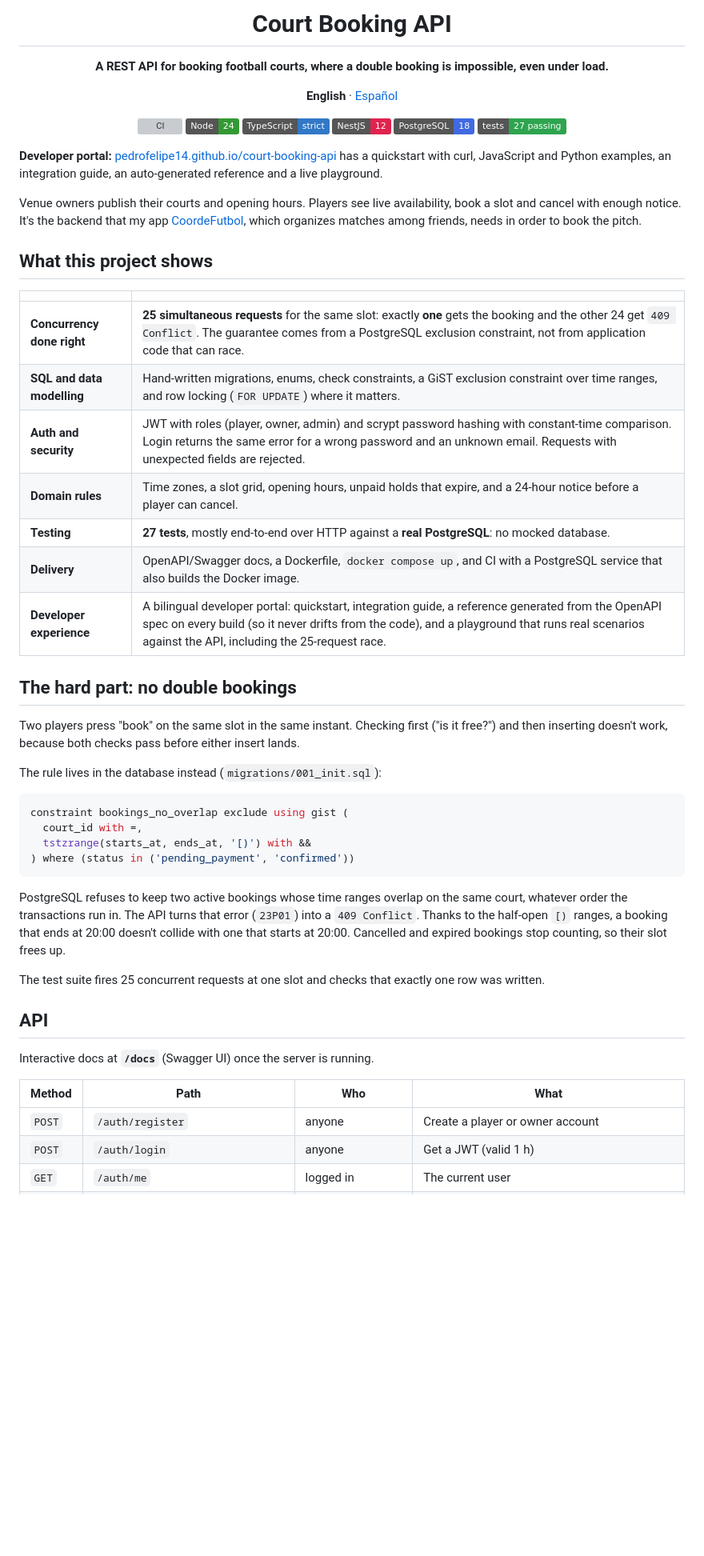
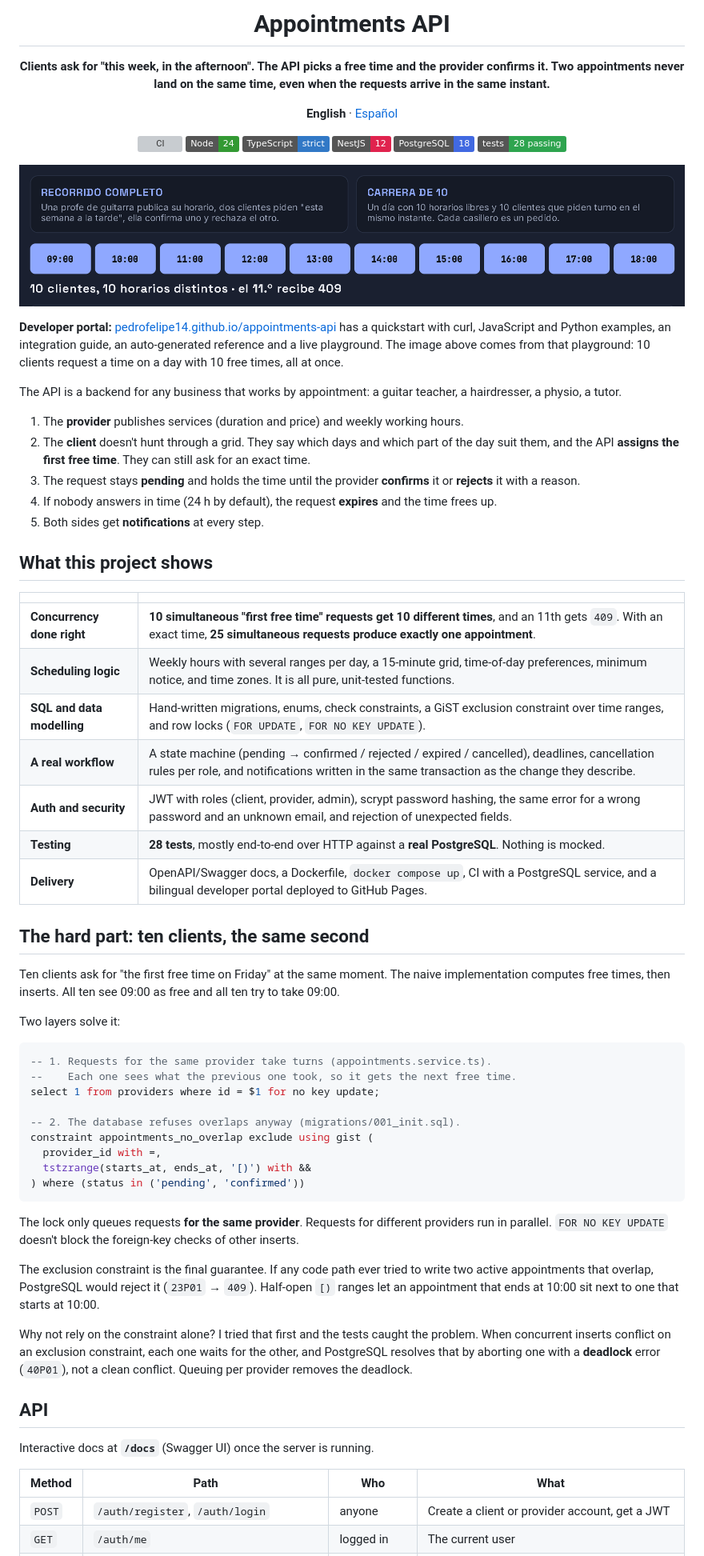
Before and after one commit to pedrofelipe14/appointments-api, a Markdown page: README.md, the part around one of its changes. Shown at 80% size. GitHub-like rendering; pictures changed too: docs/race.png (added); badges without logos; blank space fills up the shorter version; grey boxes are pictures that could not be loaded.

````diff
--- a/README.md
+++ b/README.md
@@ -1,52 +1,67 @@
 <div align="center">
 
-# Court Booking API
+# Appointments API
 
-**A REST API for booking football courts, where a double booking is impossible, even under load.**
+**Clients ask for "this week, in the afternoon". The API picks a free time and the provider confirms it. Two appointments never land on the same time, even when the requests arrive in the same instant.**
 
 **English** · [Español](README.es.md)
 
-[![CI](https://github.com/pedrofelipe14/court-booking-api/actions/workflows/ci.yml/badge.svg)](https://github.com/pedrofelipe14/court-booking-api/actions/workflows/ci.yml)
+[![CI](https://github.com/pedrofelipe14/appointments-api/actions/workflows/ci.yml/badge.svg)](https://github.com/pedrofelipe14/appointments-api/actions/workflows/ci.yml)
 ![Node](https://img.shields.io/badge/Node-24-339933?logo=nodedotjs&logoColor=white)
 ![TypeScript](https://img.shields.io/badge/TypeScript-strict-3178C6?logo=typescript&logoColor=white)
 ![NestJS](https://img.shields.io/badge/NestJS-12-E0234E?logo=nestjs&logoColor=white)
 ![PostgreSQL](https://img.shields.io/badge/PostgreSQL-18-4169E1?logo=postgresql&logoColor=white)
-![Tests](https://img.shields.io/badge/tests-27_passing-2ea44f)
+![Tests](https://img.shields.io/badge/tests-28_passing-2ea44f)
+
+![Ten clients request at the same instant and get ten different times](docs/race.png)
 
 </div>
 
-**Developer portal:** [pedrofelipe14.github.io/court-booking-api](https://pedrofelipe14.github.io/court-booking-api/) has a quickstart with curl, JavaScript and Python examples, an integration guide, an auto-generated reference and a live playground.
+**Developer portal:** [pedrofelipe14.github.io/appointments-api](https://pedrofelipe14.github.io/appointments-api/) has a quickstart with curl, JavaScript and Python examples, an integration guide, an auto-generated reference and a live playground. The image above comes from that playground: 10 clients request a time on a day with 10 free times, all at once.
 
-Venue owners publish their courts and opening hours. Players see live availability, book a slot and cancel with enough notice. It's the backend that my app [CoordeFutbol](https://github.com/pedrofelipe14/coordenadas-futbol), which organizes matches among friends, needs in order to book the pitch.
+The API is a backend for any business that works by appointment: a guitar teacher, a hairdresser, a physio, a tutor.
+
+1. The **provider** publishes services (duration and price) and weekly working hours.
+2. The **client** doesn't hunt through a grid. They say which days and which part of the day suit them, and the API **assigns the first free time**. They can still ask for an exact time.
+3. The request stays **pending** and holds the time until the provider **confirms** it or **rejects** it with a reason.
+4. If nobody answers in time (24 h by default), the request **expires** and the time frees up.
+5. Both sides get **notifications** at every step.
 
 ## What this project shows
 
 | | |
 |---|---|
-| **Concurrency done right** | **25 simultaneous requests** for the same slot: exactly **one** gets the booking and the other 24 get `409 Conflict`. The guarantee comes from a PostgreSQL exclusion constraint, not from application code that can race. |
-| **SQL and data modelling** | Hand-written migrations, enums, check constraints, a GiST exclusion constraint over time ranges, and row locking (`FOR UPDATE`) where it matters. |
-| **Auth and security** | JWT with roles (player, owner, admin) and scrypt password hashing with constant-time comparison. Login returns the same error for a wrong password and an unknown email. Requests with unexpected fields are rejected. |
-| **Domain rules** | Time zones, a slot grid, opening hours, unpaid holds that expire, and a 24-hour notice before a player can cancel. |
-| **Testing** | **27 tests**, mostly end-to-end over HTTP against a **real PostgreSQL**: no mocked database. |
-| **Delivery** | OpenAPI/Swagger docs, a Dockerfile, `docker compose up`, and CI with a PostgreSQL service that also builds the Docker image. |
-| **Developer experience** | A bilingual developer portal: quickstart, integration guide, a reference generated from the OpenAPI spec on every build (so it never drifts from the code), and a playground that runs real scenarios against the API, including the 25-request race. |
+| **Concurrency done right** | **10 simultaneous "first free time" requests get 10 different times**, and an 11th gets `409`. With an exact time, **25 simultaneous requests produce exactly one appointment**. |
+| **Scheduling logic** | Weekly hours with several ranges per day, a 15-minute grid, time-of-day preferences, minimum notice, and time zones. It is all pure, unit-tested functions. |
+| **SQL and data modelling** | Hand-written migrations, enums, check constraints, a GiST exclusion constraint over time ranges, and row locks (`FOR UPDATE`, `FOR NO KEY UPDATE`). |
+| **A real workflow** | A state machine (pending → confirmed / rejected / expired / cancelled), deadlines, cancellation rules per role, and notifications written in the same transaction as the change they describe. |
+| **Auth and security** | JWT with roles (client, provider, admin), scrypt password hashing, the same error for a wrong password and an unknown email, and rejection of unexpected fields. |
+| **Testing** | **28 tests**, mostly end-to-end over HTTP against a **real PostgreSQL**. Nothing is mocked. |
+| **Delivery** | OpenAPI/Swagger docs, a Dockerfile, `docker compose up`, CI with a PostgreSQL service, and a bilingual developer portal deployed to GitHub Pages. |
 
-## The hard part: no double bookings
+## The hard part: ten clients, the same second
 
-Two players press "book" on the same slot in the same instant. Checking first ("is it free?") and then inserting doesn't work, because both checks pass before either insert lands.
+Ten clients ask for "the first free time on Friday" at the same moment. The naive implementation computes free times, then inserts. All ten see 09:00 as free and all ten try to take 09:00.
 
-The rule lives in the database instead (`migrations/001_init.sql`):
+Two layers solve it:
 
 ```sql
-constraint bookings_no_overlap exclude using gist (
-  court_id with =,
+-- 1. Requests for the same provider take turns (appointments.service.ts).
+--    Each one sees what the previous one took, so it gets the next free time.
+select 1 from providers where id = $1 for no key update;
+
+-- 2. The database refuses overlaps anyway (migrations/001_init.sql).
+constraint appointments_no_overlap exclude using gist (
+  provider_id with =,
   tstzrange(starts_at, ends_at, '[)') with &&
-) where (status in ('pending_payment', 'confirmed'))
+) where (status in ('pending', 'confirmed'))
 ```
 
-PostgreSQL refuses to keep two active bookings whose time ranges overlap on the same court, whatever order the transactions run in. The API turns that error (`23P01`) into a `409 Conflict`. Thanks to the half-open `[)` ranges, a booking that ends at 20:00 doesn't collide with one that starts at 20:00. Cancelled and expired bookings stop counting, so their slot frees up.
+The lock only queues requests **for the same provider**. Requests for different providers run in parallel. `FOR NO KEY UPDATE` doesn't block the foreign-key checks of other inserts.
 
-The test suite fires 25 concurrent requests at one slot and checks that exactly one row was written.
+The exclusion constraint is the final guarantee. If any code path ever tried to write two active appointments that overlap, PostgreSQL would reject it (`23P01` → `409`). Half-open `[)` ranges let an appointment that ends at 10:00 sit next to one that starts at 10:00.
+
+Why not rely on the constraint alone? I tried that first and the tests caught the problem. When concurrent inserts conflict on an exclusion constraint, each one waits for the other, and PostgreSQL resolves that by aborting one with a **deadlock** error (`40P01`), not a clean conflict. Queuing per provider removes the deadlock.
 
 ## API
 
@@ -54,6 +69,5 @@ Interactive docs at **`/docs`** (Swagger UI) once the server is running.
 
 | Method | Path | Who | What |
 |---|---|---|---|
-| `POST` | `/auth/register` | anyone | Create a player or owner account |
-| `POST` | `/auth/login` | anyone | Get a JWT (valid 1 h) |
+| `POST` | `/auth/register`, `/auth/login` | anyone | Create a client or provider account, get a JWT |
 | `GET` | `/auth/me` | logged in | The current user |
````
Also changed, not shown: other parts of README.md (+68 -59 lines), README.es.md (+84 -94 lines), docs/swagger.png, 9 other files.
